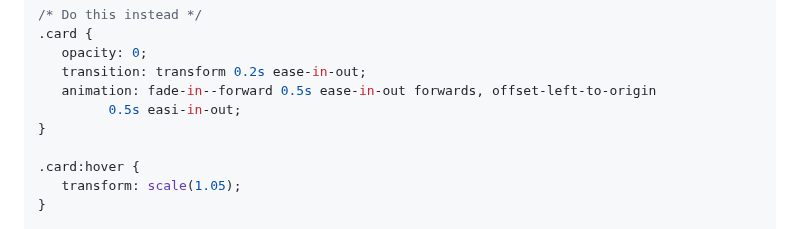
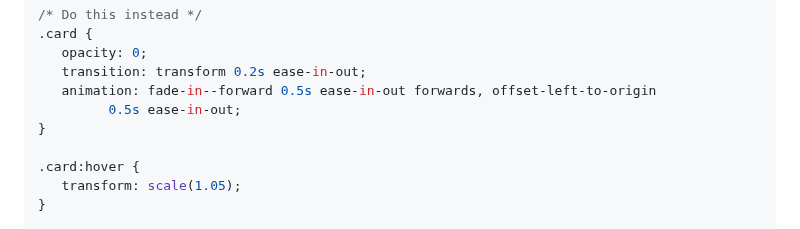
Before and after one commit to AJ-Tan/7.-Frontend-Mentor---Testimonial-Grid-HTML-SASS-, a Markdown page: README.md, the part around the change. Drawn GitHub-style.

Commit message:
fixed typo in readme

```diff
--- a/README.md
+++ b/README.md
@@ -80,7 +80,7 @@ Users should be able to:
    opacity: 0;
    transition: transform 0.2s ease-in-out;
    animation: fade-in--forward 0.5s ease-in-out forwards, offset-left-to-origin
-         0.5s easi-in-out;
+         0.5s ease-in-out;
 }
 
 .card:hover {
```
